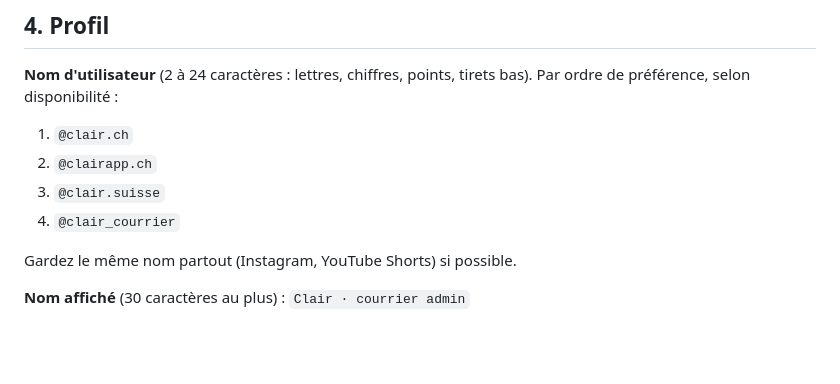
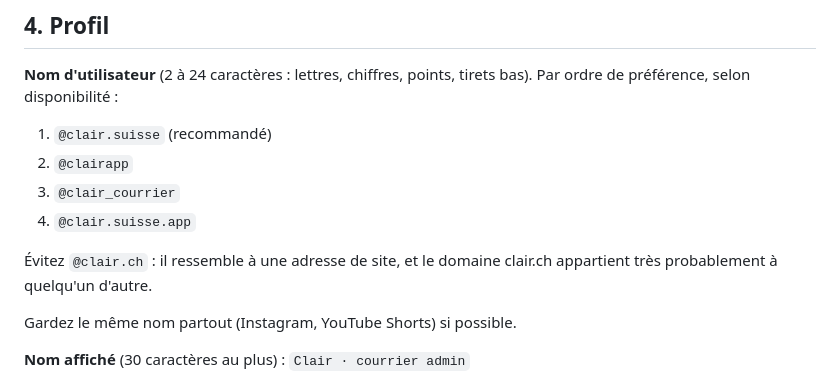
Before and after one commit to alois1k23/Projet, a Markdown page: video/TIKTOK.md, the part around the change. GitHub-like rendering; blank space fills up the shorter version.

Commit message:
TikTok : nom d'utilisateur recommandé @clair.suisse
Co-Authored-By: Claude Opus 5.5 <noreply@anthropic.com>
Claude-Session: https://claude.ai/code/session_01VRp7N5AYeKLnciTFLCfhP9

```diff
--- a/video/TIKTOK.md
+++ b/video/TIKTOK.md
@@ -32,10 +32,12 @@ Pour un compte qui fait la promotion d'une application, le compte Entreprise est
 ## 4. Profil
 
 **Nom d'utilisateur** (2 à 24 caractères : lettres, chiffres, points, tirets bas). Par ordre de préférence, selon disponibilité :
-1. `@clair.ch`
-2. `@clairapp.ch`
-3. `@clair.suisse`
-4. `@clair_courrier`
+1. `@clair.suisse` (recommandé)
+2. `@clairapp`
+3. `@clair_courrier`
+4. `@clair.suisse.app`
+
+Évitez `@clair.ch` : il ressemble à une adresse de site, et le domaine clair.ch appartient très probablement à quelqu'un d'autre.
 
 Gardez le même nom partout (Instagram, YouTube Shorts) si possible.
 
```
